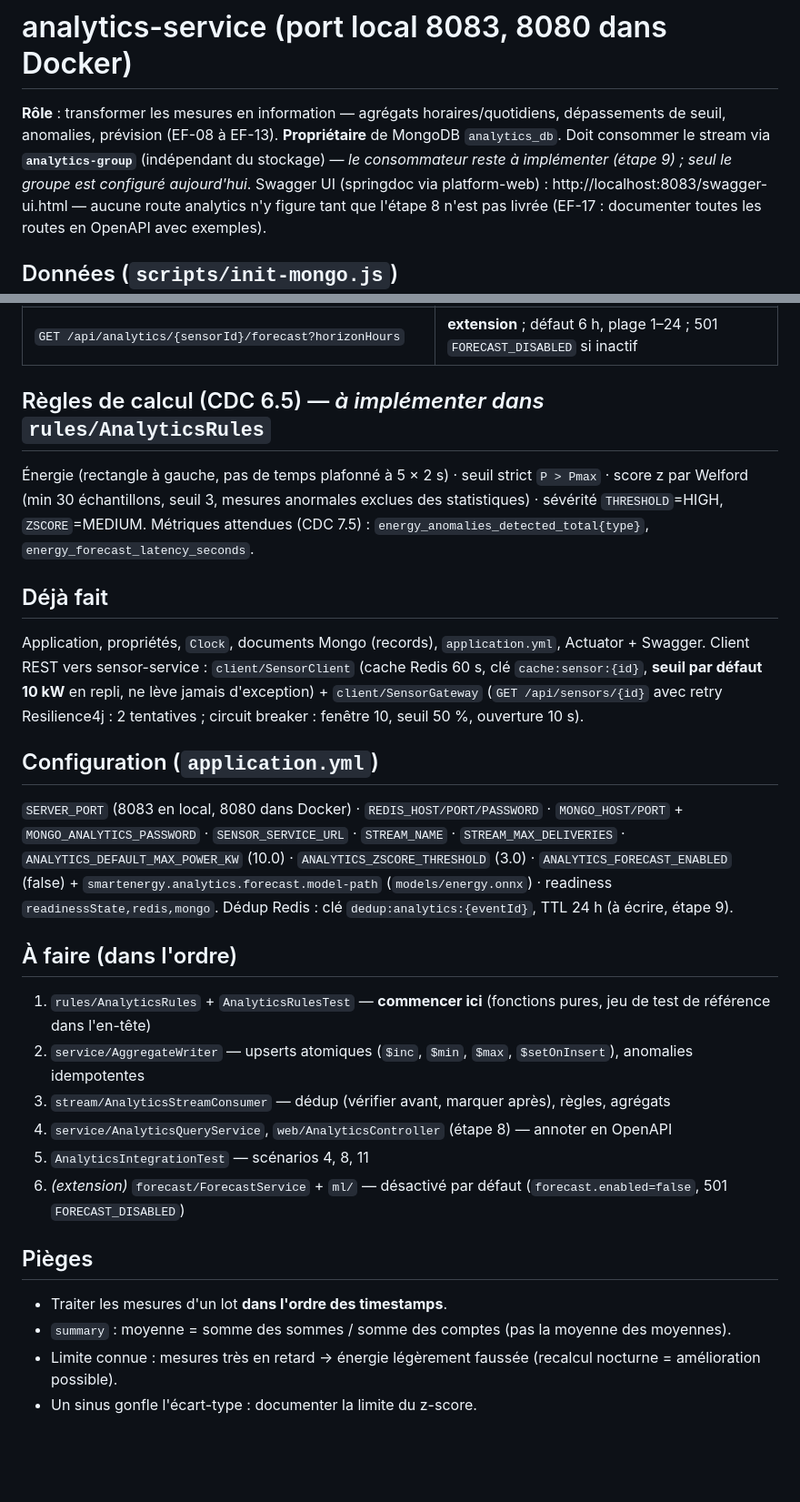
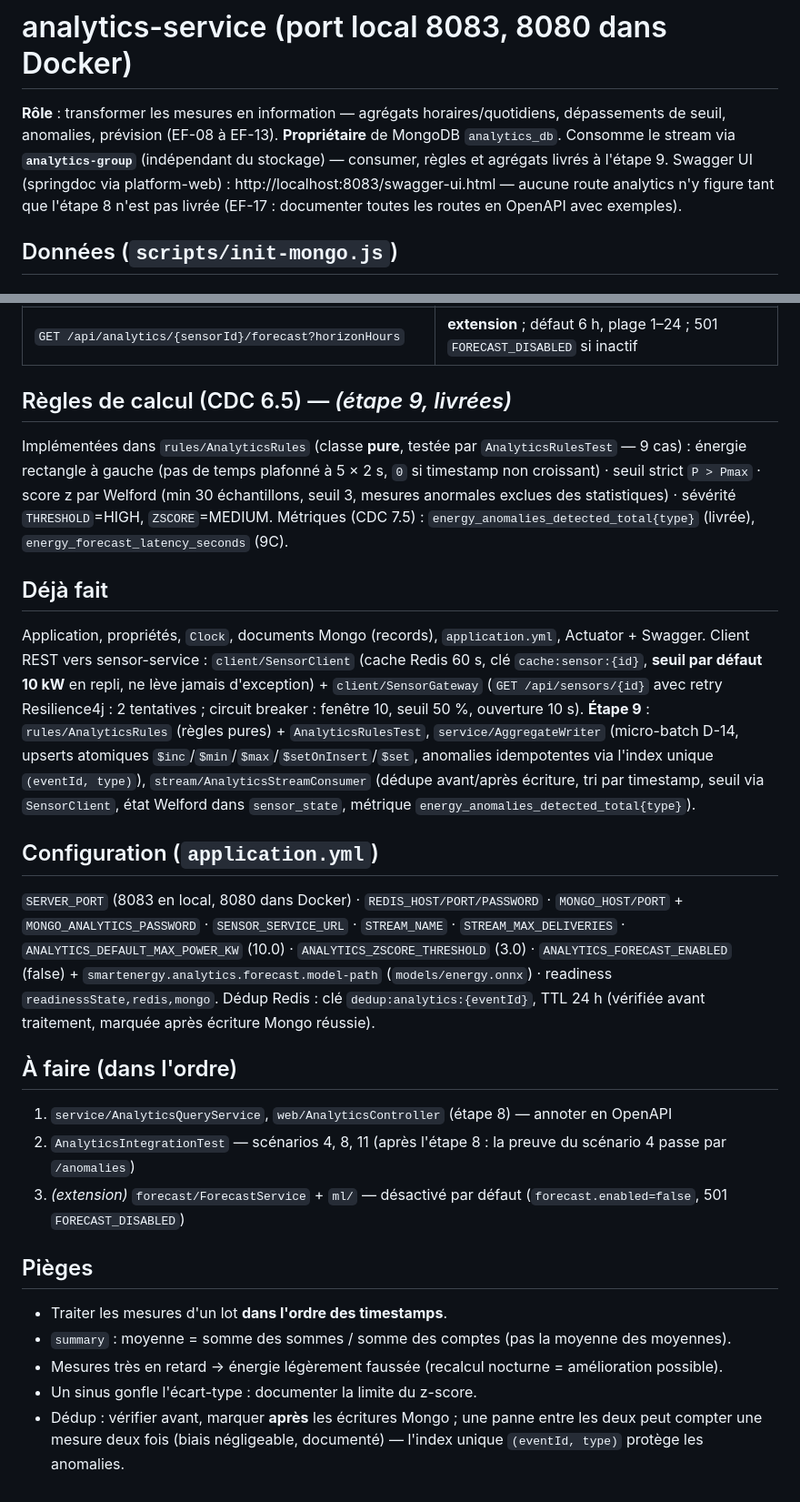
Before and after one commit to MixMaster2005/SmartEnergyHub, a Markdown page: analytics-service/README.md, 2 parts joined by grey strips. Shown at 91% size. Rendered like a GitHub page; blank space fills up the shorter version.

Commit message:
docs: mark etape 9 done in analytics readme
- Le consumer, les regles et les agregats etant livres (commit feat), la
  mention "consommateur a implémenter (etape 9)" et la liste "a faire"
  sont remplacees par un paragraphe "deja fait (etape 9)" decrivant
  AnalyticsRules (règles pures), AggregateWriter (micro-batch D-14,
  upserts atomiques, anomalies idempotentes) et AnalyticsStreamConsumer
  (dedup avant/apres, tri par timestamp, seuil SensorClient, metrique
  energy_anomalies_detected_total{type}).
- Regles de calcul (CDC 6.5) marquees livrees, metrique
  energy_anomalies_detected_total signalee livree (energy_forecast_latency
  reste en 9C).
- Dédup Redis (cle dedup:analytics:{eventId}, TTL 24 h) marquee
  implementee ; nouveau piege documente : fenetre entre verification et
  marquage apres ecriture Mongo.
- "A faire" renumérote : etape 8 (query service + controller),
  AnalyticsIntegrationTest (apres l'etape 8, la preuve du scenario 4 passe
  par /anomalies), extension 9C.

```diff
--- a/analytics-service/README.md
+++ b/analytics-service/README.md
@@ -1,8 +1,8 @@
 # analytics-service (port local 8083, 8080 dans Docker)
 
 **Rôle** : transformer les mesures en information — agrégats horaires/quotidiens, dépassements de seuil, anomalies, prévision
-(EF-08 à EF-13). **Propriétaire** de MongoDB `analytics_db`. Doit consommer le stream via **`analytics-group`**
-(indépendant du stockage) — *le consommateur reste à implémenter (étape 9) ; seul le groupe est configuré aujourd'hui*.
+(EF-08 à EF-13). **Propriétaire** de MongoDB `analytics_db`. Consomme le stream via **`analytics-group`**
+(indépendant du stockage) — consumer, règles et agrégats livrés à l'étape 9.
 Swagger UI (springdoc via platform-web) : http://localhost:8083/swagger-ui.html — aucune route analytics n'y figure tant que
 l'étape 8 n'est pas livrée (EF-17 : documenter toutes les routes en OpenAPI avec exemples).
 
@@ -21,34 +21,41 @@ Aucune route `/api/analytics/**` n'est encore câblée ; contrat cible :
 | `GET /api/analytics/exceedances?threshold&from&to` | `threshold` **obligatoire** ; sans dates : état courant ; avec : maximum quotidien |
 | `GET /api/analytics/{sensorId}/forecast?horizonHours` | **extension** ; défaut 6 h, plage 1–24 ; 501 `FORECAST_DISABLED` si inactif |
 
-## Règles de calcul (CDC 6.5) — *à implémenter dans* `rules/AnalyticsRules`
-Énergie (rectangle à gauche, pas de temps plafonné à 5 × 2 s) · seuil strict `P > Pmax` · score z par Welford (min 30 échantillons, seuil 3,
-mesures anormales exclues des statistiques) · sévérité `THRESHOLD`=HIGH, `ZSCORE`=MEDIUM.
-Métriques attendues (CDC 7.5) : `energy_anomalies_detected_total{type}`, `energy_forecast_latency_seconds`.
+## Règles de calcul (CDC 6.5) — *(étape 9, livrées)*
+Implémentées dans `rules/AnalyticsRules` (classe **pure**, testée par `AnalyticsRulesTest` — 9 cas) :
+énergie rectangle à gauche (pas de temps plafonné à 5 × 2 s, `0` si timestamp non croissant) · seuil strict `P > Pmax` ·
+score z par Welford (min 30 échantillons, seuil 3, mesures anormales exclues des statistiques) ·
+sévérité `THRESHOLD`=HIGH, `ZSCORE`=MEDIUM.
+Métriques (CDC 7.5) : `energy_anomalies_detected_total{type}` (livrée), `energy_forecast_latency_seconds` (9C).
 
 ## Déjà fait
 Application, propriétés, `Clock`, documents Mongo (records), `application.yml`, Actuator + Swagger.
 Client REST vers sensor-service : `client/SensorClient` (cache Redis 60 s, clé `cache:sensor:{id}`,
 **seuil par défaut 10 kW** en repli, ne lève jamais d'exception) + `client/SensorGateway`
 (`GET /api/sensors/{id}` avec retry Resilience4j : 2 tentatives ; circuit breaker : fenêtre 10, seuil 50 %, ouverture 10 s).
+**Étape 9** : `rules/AnalyticsRules` (règles pures) + `AnalyticsRulesTest`, `service/AggregateWriter`
+(micro-batch D-14, upserts atomiques `$inc`/`$min`/`$max`/`$setOnInsert`/`$set`, anomalies idempotentes
+via l'index unique `(eventId, type)`), `stream/AnalyticsStreamConsumer` (dédupe avant/après écriture,
+tri par timestamp, seuil via `SensorClient`, état Welford dans `sensor_state`, métrique
+`energy_anomalies_detected_total{type}`).
 
 ## Configuration (`application.yml`)
 `SERVER_PORT` (8083 en local, 8080 dans Docker) · `REDIS_HOST/PORT/PASSWORD` · `MONGO_HOST/PORT` +
 `MONGO_ANALYTICS_PASSWORD` · `SENSOR_SERVICE_URL` · `STREAM_NAME` · `STREAM_MAX_DELIVERIES` ·
 `ANALYTICS_DEFAULT_MAX_POWER_KW` (10.0) · `ANALYTICS_ZSCORE_THRESHOLD` (3.0) ·
 `ANALYTICS_FORECAST_ENABLED` (false) + `smartenergy.analytics.forecast.model-path` (`models/energy.onnx`) ·
-readiness `readinessState,redis,mongo`. Dédup Redis : clé `dedup:analytics:{eventId}`, TTL 24 h (à écrire, étape 9).
+readiness `readinessState,redis,mongo`. Dédup Redis : clé `dedup:analytics:{eventId}`, TTL 24 h (vérifiée avant
+traitement, marquée après écriture Mongo réussie).
 
 ## À faire (dans l'ordre)
-1. `rules/AnalyticsRules` + `AnalyticsRulesTest` — **commencer ici** (fonctions pures, jeu de test de référence dans l'en-tête)
-2. `service/AggregateWriter` — upserts atomiques (`$inc`, `$min`, `$max`, `$setOnInsert`), anomalies idempotentes
-3. `stream/AnalyticsStreamConsumer` — dédup (vérifier avant, marquer après), règles, agrégats
-4. `service/AnalyticsQueryService`, `web/AnalyticsController` (étape 8) — annoter en OpenAPI
-5. `AnalyticsIntegrationTest` — scénarios 4, 8, 11
-6. *(extension)* `forecast/ForecastService` + `ml/` — désactivé par défaut (`forecast.enabled=false`, 501 `FORECAST_DISABLED`)
+1. `service/AnalyticsQueryService`, `web/AnalyticsController` (étape 8) — annoter en OpenAPI
+2. `AnalyticsIntegrationTest` — scénarios 4, 8, 11 (après l'étape 8 : la preuve du scénario 4 passe par `/anomalies`)
+3. *(extension)* `forecast/ForecastService` + `ml/` — désactivé par défaut (`forecast.enabled=false`, 501 `FORECAST_DISABLED`)
 
 ## Pièges
 - Traiter les mesures d'un lot **dans l'ordre des timestamps**.
 - `summary` : moyenne = somme des sommes / somme des comptes (pas la moyenne des moyennes).
-- Limite connue : mesures très en retard → énergie légèrement faussée (recalcul nocturne = amélioration possible).
+- Mesures très en retard → énergie légèrement faussée (recalcul nocturne = amélioration possible).
 - Un sinus gonfle l'écart-type : documenter la limite du z-score.
+- Dédup : vérifier avant, marquer **après** les écritures Mongo ; une panne entre les deux peut compter une
+  mesure deux fois (biais négligeable, documenté) — l'index unique `(eventId, type)` protège les anomalies.
```
